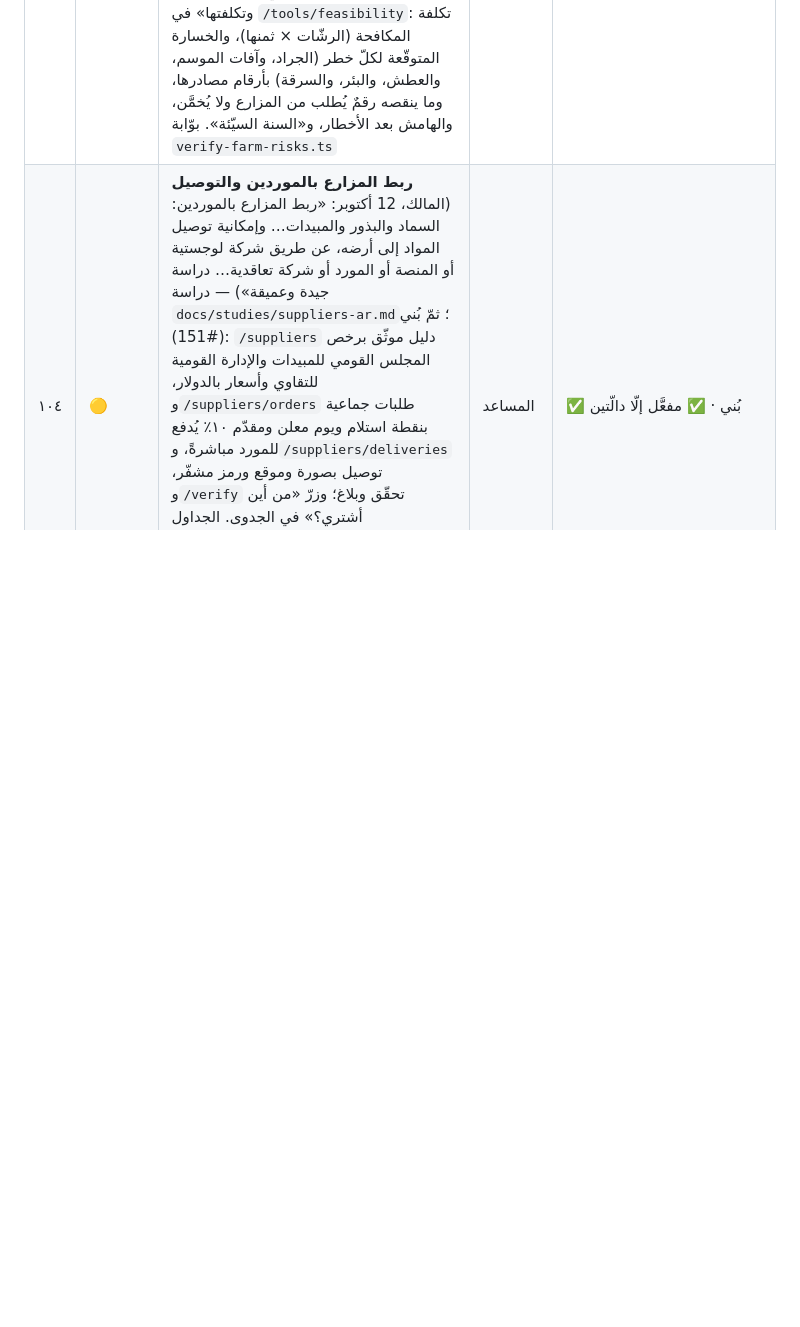
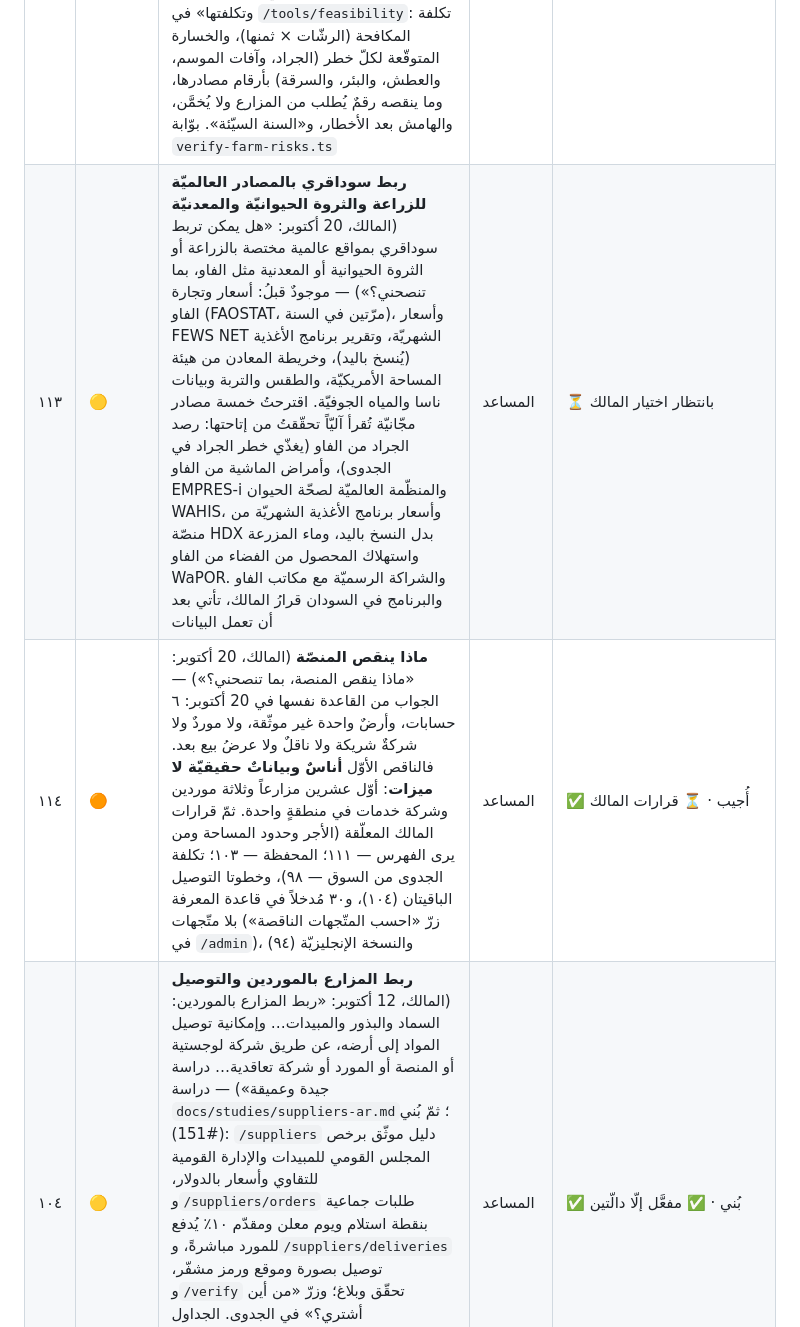
Before and after one commit to mohammed981-tjn/zadam, a Markdown page: docs/backlog-ar.md, the part around the change. GitHub-like rendering; blank space fills up the shorter version.

Commit message:
Backlog 113–114: international sources, and what the platform is missing (#173)
* Backlog 113: linking Sudagri to international agriculture sources

Records the owner's question and the five free sources proposed (FAO
locust data, EMPRES-i and WAHIS animal disease events, WFP prices on HDX,
FAO WaPOR), awaiting the owner's choice.

Co-Authored-By: Claude Opus 5.5 <noreply@anthropic.com>
Claude-Session: https://claude.ai/code/session_01D2buUsVp45yhCN7wS4JnWr

* Backlog 114: what the platform is missing

Records the owner's question with the answer read from the database:
six accounts, one unverified land, no suppliers, partners, carriers or
offers yet, so the first gap is people and real data.

Co-Authored-By: Claude Opus 5.5 <noreply@anthropic.com>
Claude-Session: https://claude.ai/code/session_01D2buUsVp45yhCN7wS4JnWr

---------

Co-authored-by: Claude <noreply@anthropic.com>

```diff
--- a/docs/backlog-ar.md
+++ b/docs/backlog-ar.md
@@ -68,6 +68,8 @@
 | ١١٠ | 🟡 | **فيلم يشجّع على مشاركة الأرض** (المالك، 16 أكتوبر: «فكرة نصّ لفيديو يشجع الناس مشاركة أرضهم في سوداقري… وكيفية زراعتها بالمشاركة واستفاد سوداقري») — «شارِك أرضك… نزرعها معاً» في `docs/film-land-sharing-ar.md`: سبعة مشاهد (~٧٥ ث) من أرضٍ بور إلى أرضٍ تعمل: التسجيل المجّاني، والمعاينة، وعقدٌ واحد بين صاحب الأرض والمزارع والتمويل، والصرف مرحلةً بدليلها، والحصاد والسوق، والجميع يكسب؛ كلّ ما يقوله صحيح في المنصّة اليوم، ولا نسبةَ ولا ربحَ مضموناً. ⏳ **قرار المالك:** كيف تستفيد سوداقري — نسبةٌ من صافي الربح عند الربح فقط (المقترح)، أو رسوم إدارة للفدان، أو الاثنان | المساعد | ✅ أُرسل النصّ؛ ⏳ القرار ثمّ المقاطع |
 | ١١١ | 🟠 | **سوداقري شركة خدمات ومعلومات للمنتجين** (المالك، 17 أكتوبر: «تشمل الخدمات الفعليّة والإشرافيّة الكاملة من التجهيز والمتابعة إلى الحصاد والتعبئة والريّ، وتوضيح إجراءات العمل؛ نظام شركات زراعيّة مختلفة، اتفاقيّات مبدئيّة حسب نوعيّات المزارع، ورصدها في فهارس وقروبات… محدّدة بمساحاتها وأنواع التربة وأنواع المحاصيل») — وهو جواب «كيف تستفيد سوداقري» في البند ١١٠: من الخدمة والإشراف لا من حصّةٍ في الأرض، وعُدِّل نصّ الفيلم عليه. التصميم في `docs/studies/services-company-ar.md`: إجراءات العمل في عشر خطوات، وباقة «الإشراف الكامل» وخدمة «التعبئة» (غير موجودتين في الكتالوج)، والشركات الشريكة باتّفاق مبدئيّ يحدّد مجموعاتها، والفهارس تُبنى آليّاً من النطاق والمساحة والتربة (من خريطة التربة بالإحداثيّات) والماء والمحاصيل المناسبة. وافق المالك «ابنِ كلّ شيء الآن»، فبُني: صفحة `/how-we-work` بالخطوات العشر، والخدمتان في الكتالوج، و`/partners` و`/partners/mine` و`/partners/lands`، و`/admin/partners` و`/admin/land-groups`، وزرّ «افتح أرضي للشركات الشريكة» في `/lands`. الشركة لا ترى اسم صاحب الأرض ولا موقعها حتى يقبل طلبها، وبوّابة `verify-partners.sh` تُثبت ذلك. ✅ الجداول مطبَّقة على قاعدة سوداقري (18 أكتوبر)، وتبقى قرارات المالك الثلاثة (الأجر، وحدود فئات المساحة ٢٠ و٢٠٠ فدان المقترحة، ومن يرى الفهرس) | المساعد | ✅ بُني وفُعِّل · ⏳ قرارات المالك |
 | ١١٢ | 🟡 | **كيف تُحسب تكلفة الآفات والأخطار** (المالك، 18 أكتوبر: «كيف تتمّ تكلفة عمليّات تحديد مكافحة الحشرات والآفات المتوقّعة والأخطار، مثلاً سرقة أو عطش أو انهيار البئر؟ ابحث في النت exa») — بُحث في Exa، والجواب بمصادره في `docs/studies/risk-costing-ar.md`: الخسارة المتوقّعة = التكرار × الشدّة؛ والمكافحة بعتبة الضرر الاقتصاديّ (الفاو)؛ والعطش من احتمال المطر؛ والبئر من نسب الفشل والتأهيل؛ والسرقة بالحراسة الجماعيّة. ووافق المالك (18 أكتوبر: «نعم ابنِ قسم الأخطار في دراسة الجدوى») فبُني قسم «الأخطار وتكلفتها» في `/tools/feasibility`: تكلفة المكافحة (الرشّات × ثمنها)، والخسارة المتوقّعة لكلّ خطر (الجراد، وآفات الموسم، والعطش، والبئر، والسرقة) بأرقام مصادرها، وما ينقصه رقمٌ يُطلب من المزارع ولا يُخمَّن، والهامش بعد الأخطار، و«السنة السيّئة». بوّابة `verify-farm-risks.ts` | المساعد | ✅ بُني |
+| ١١٣ | 🟡 | **ربط سوداقري بالمصادر العالميّة للزراعة والثروة الحيوانيّة والمعدنيّة** (المالك، 20 أكتوبر: «هل يمكن تربط سوداقري بمواقع عالمية مختصة بالزراعة أو الثروة الحيوانية أو المعدنية مثل الفاو، بما تنصحني؟») — موجودٌ قبلُ: أسعار وتجارة الفاو (FAOSTAT، مرّتين في السنة)، وأسعار FEWS NET الشهريّة، وتقرير برنامج الأغذية (يُنسخ باليد)، وخريطة المعادن من هيئة المساحة الأمريكيّة، والطقس والتربة وبيانات ناسا والمياه الجوفيّة. اقترحتُ خمسة مصادر مجّانيّة تُقرأ آليّاً تحقّقتُ من إتاحتها: رصد الجراد من الفاو (يغذّي خطر الجراد في الجدوى)، وأمراض الماشية من الفاو EMPRES-i والمنظّمة العالميّة لصحّة الحيوان WAHIS، وأسعار برنامج الأغذية الشهريّة من منصّة HDX بدل النسخ باليد، وماء المزرعة واستهلاك المحصول من الفضاء من الفاو WaPOR. والشراكة الرسميّة مع مكاتب الفاو والبرنامج في السودان قرارُ المالك، تأتي بعد أن تعمل البيانات | المساعد | ⏳ بانتظار اختيار المالك |
+| ١١٤ | 🟠 | **ماذا ينقص المنصّة** (المالك، 20 أكتوبر: «ماذا ينقص المنصة، بما تنصحني؟») — الجواب من القاعدة نفسها في 20 أكتوبر: ٦ حسابات، وأرضٌ واحدة غير موثّقة، ولا موردٌ ولا شركةٌ شريكة ولا ناقلٌ ولا عرضُ بيع بعد. فالناقص الأوّل **أناسٌ وبياناتٌ حقيقيّة لا ميزات**: أوّل عشرين مزارعاً وثلاثة موردين وشركة خدمات في منطقةٍ واحدة. ثمّ قرارات المالك المعلّقة (الأجر وحدود المساحة ومن يرى الفهرس — ١١١؛ المحفظة — ١٠٣؛ تكلفة الجدوى من السوق — ٩٨)، وخطوتا التوصيل الباقيتان (١٠٤)، و٣٠ مُدخلاً في قاعدة المعرفة بلا متّجهات (زرّ «احسب المتّجهات الناقصة» في `/admin`)، والنسخة الإنجليزيّة (٩٤) | المساعد | ✅ أُجيب · ⏳ قرارات المالك |
 | ١٠٤ | 🟡 | **ربط المزارع بالموردين والتوصيل** (المالك، 12 أكتوبر: «ربط المزارع بالموردين: السماد والبذور والمبيدات… وإمكانية توصيل المواد إلى أرضه، عن طريق شركة لوجستية أو المنصة أو المورد أو شركة تعاقدية… دراسة جيدة وعميقة») — دراسة `docs/studies/suppliers-ar.md`؛ ثمّ بُني (#151): `/suppliers` دليل موثّق برخص المجلس القومي للمبيدات والإدارة القومية للتقاوي وأسعار بالدولار، و`/suppliers/orders` طلبات جماعية بنقطة استلام ويوم معلن ومقدّم ١٠٪ يُدفع للمورد مباشرةً، و`/suppliers/deliveries` توصيل بصورة وموقع ورمز مشفّر، و`/verify` تحقّق وبلاغ؛ وزرّ «من أين أشتري؟» في الجدوى. الجداول (`20261012130000_supply_chain.sql`) طُبِّقت أجزاءً في 18–19 أكتوبر، وبقيت دالّتا تأكيد التسليم وإلغائه بانتظار موافقة المالك (رسالة 2026-10-20 في `coordination.md`) | المساعد | ✅ بُني · ✅ مفعَّل إلّا دالّتين |
 | ١٠٣ | 🟡 | **محفظة المزارع** (المالك، 12 أكتوبر: «تفتح المنصة محفظة للمزارع… يودع مبلغ مشروعه بعد دراسته… وتوفّر المنصة كلّ ما يحتاجه… والباقي في محفظته يسحبه أو يكمل به مشروعاً آخر… ما الضمانات التي يقدّمها المزارع؟… دراسة عميقة وأفضل الحلول، بعد أن تخلص بنودك») — دراسة `docs/studies/wallet-ar.md`: الإمساك بمال المزارع قبولُ ودائع يحتاج ترخيصاً؛ التوصية: المال يبقى في حساب المزارع، ثمّ قسيمة مدخلات مغلقة عبر شريك مرخّص؛ والضمانات (جماعي، هامش جدّية، تأمين، عقد مشترٍ) لا تلزم إلا إذا أُعطي المزارع قبل أن يدفع | المساعد | ✅ دُرس — ينتظر قرار المالك |
 | ١٠٢ | 🟡 | **بورصة المحاصيل والمعادن** (المالك، 12 أكتوبر: «ما مفهوم البورصة… تنصحني تعمل دراسة وبحث، وكيف ستبنيها وكيف ستعرضها») — دراسة `docs/studies/bourse-ar.md`؛ ثمّ بُني (#153): `/market` سوق المحاصيل اليوم (القضارف والأبيض، بالجنيه والدولار، الوارد، التغيّر، تنبيه، روتين يومي)، و`/market/offers` إعلانات مبوّبة (جدولها ينتظر القاعدة)، و`/mining/gold` معلومات فقط | المساعد | ✅ بُني |
```
